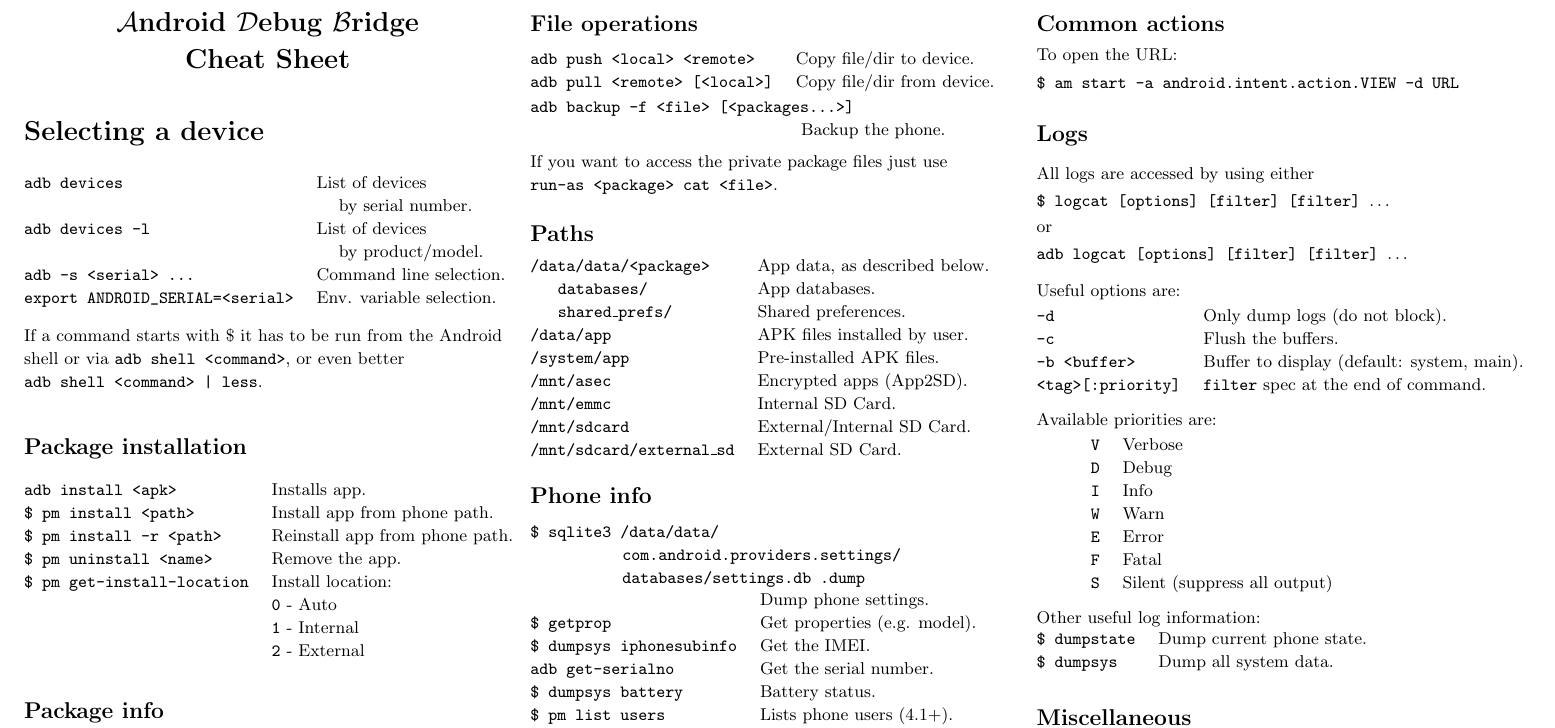
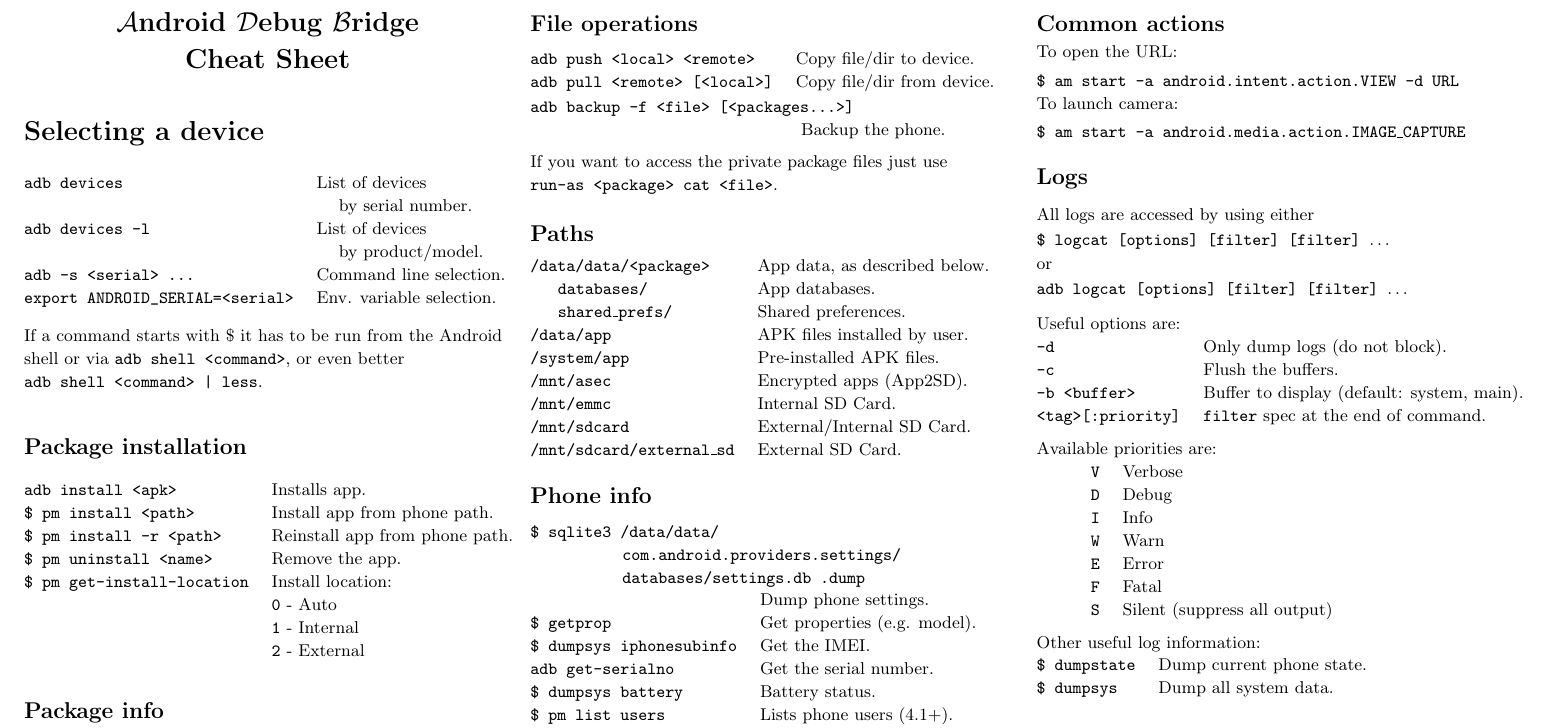
Before and after one commit to maldroid/adb_cheatsheet, a LaTeX document (cheatsheet.tex): part of the page, cut so that both start at the same text. Compiled offline with pdfLaTeX.

Commit message:
To launch Camera

```diff
--- a/cheatsheet.tex
+++ b/cheatsheet.tex
@@ -206,6 +206,12 @@
 \vspace*{1mm}
 
 \texttt{\$ am start -a android.intent.action.VIEW -d URL}
+
+To launch camera:
+
+\vspace*{1mm}
+
+\texttt{\$ am start -a android.media.action.IMAGE\_CAPTURE}
 }
 
 \subsection{Logs}
```
Also changed, not shown: cheatsheet.pdf.
